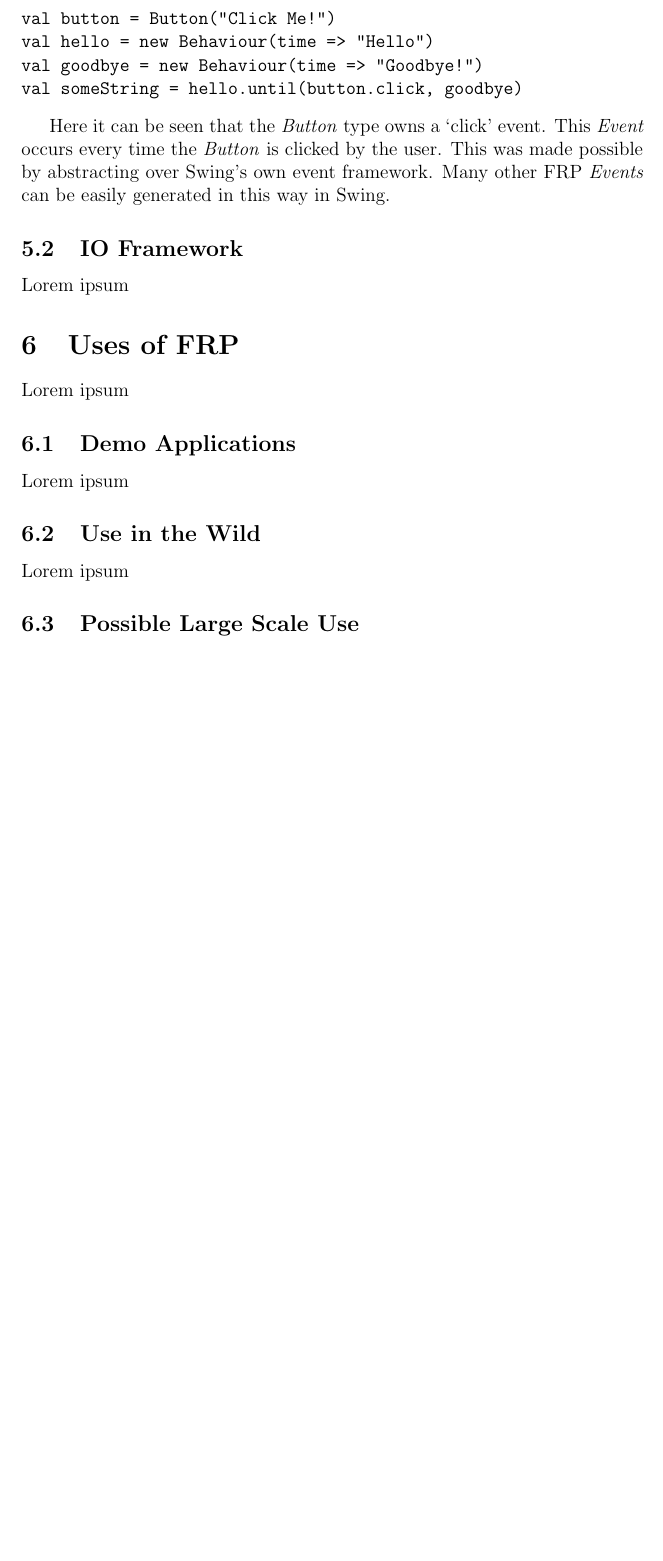
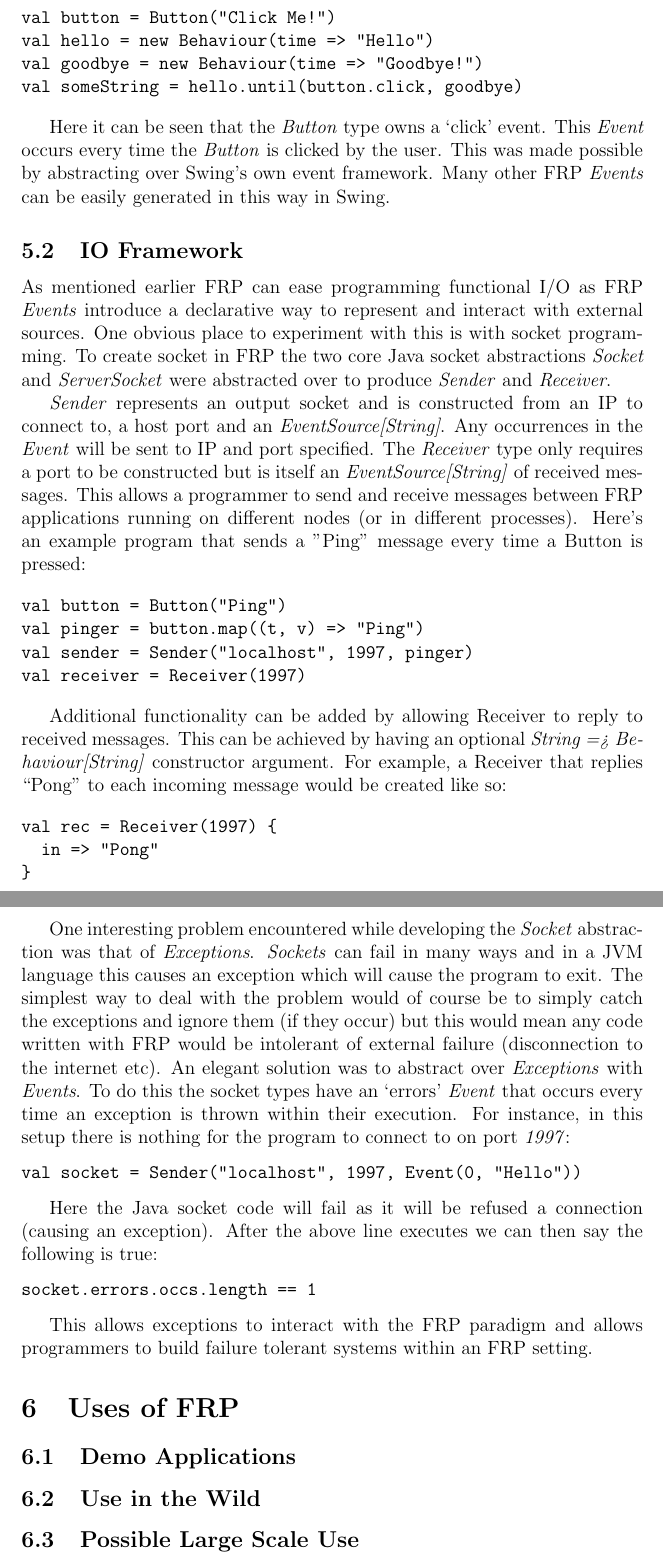
Before and after one commit to seadowg/echo, a LaTeX document (src/report/echo.tex): part of page 16 of 17 before the commit and two parts of pages 16 and 17 of 17 after it, the two joined at a grey line, cut so that both start at the same text, the shorter picture padded with empty space. Compiled offline with pdfLaTeX.

Commit message:
Add I/O stuff

```diff
--- a/src/report/echo.tex
+++ b/src/report/echo.tex
@@ -479,15 +471,61 @@ val someString = hello.until(button.click, goodbye)
       FRP \emph{Events} can be easily generated in this way in Swing.
 
     \subsection{IO Framework}
-    Lorem ipsum
+
+    As mentioned earlier FRP can ease programming functional I/O as FRP \emph{Events} introduce a declarative way to represent
+    and interact with external sources. One obvious place to experiment with this is with socket programming. To create socket
+    in FRP the two core Java socket abstractions \emph{Socket} and \emph{ServerSocket} were abstracted over to produce
+    \emph{Sender} and \emph{Receiver}.
+
+    \emph{Sender} represents an output socket and is constructed from an IP to connect to, a host port and an
+    \emph{EventSource[String]}. Any occurrences in the \emph{Event} will be sent to IP and port specified. The \emph{Receiver}
+    type only requires a port to be constructed but is itself an \emph{EventSource[String]} of received messages. This allows
+    a programmer to send and receive messages between FRP applications running on different nodes (or in different processes).
+    Here's an example program that sends a "Ping" message every time a Button is pressed:
+
+\begin{verbatim}
+val button = Button("Ping")
+val pinger = button.map((t, v) => "Ping")
+val sender = Sender("localhost", 1997, pinger)
+val receiver = Receiver(1997)
+\end{verbatim}
+
+    Additional functionality can be added by allowing Receiver to reply to received messages. This can be achieved by
+    having an optional \emph{String => Behaviour[String]} constructor argument. For example, a Receiver that replies
+    ``Pong'' to each incoming message would be created like so:
+
+\begin{verbatim}
+val rec = Receiver(1997) {
+  in => "Pong"
+}
+\end{verbatim}
+
+    One interesting problem encountered while developing the \emph{Socket} abstraction was that of \emph{Exceptions}.
+    \emph{Sockets} can fail in many ways and in a JVM language this causes an exception which will cause the program to exit.
+    The simplest way to deal with the problem would of course be to simply catch the exceptions and ignore them (if they
+    occur) but this would mean any code written with FRP would be intolerant of external failure (disconnection to the
+    internet etc). An elegant solution was to abstract over \emph{Exceptions} with \emph{Events}. To do this the socket types
+    have an `errors' \emph{Event} that occurs every time an exception is thrown within their execution. For instance, in this
+    setup there is nothing for the program to connect to on port \emph{1997}:
+
+\begin{verbatim}
+val socket = Sender("localhost", 1997, Event(0, "Hello"))
+\end{verbatim}
+
+    Here the Java socket code will fail as it will be refused a connection (causing an exception). After the above line
+    executes we can then say the following is true:
+
+\begin{verbatim}
+socket.errors.occs.length == 1
+\end{verbatim}
+
+    This allows exceptions to interact with the FRP paradigm and allows programmers to build failure tolerant systems within
+    an FRP setting.
 
   \section{Uses of FRP}
-  Lorem ipsum
 
     \subsection{Demo Applications}
-    Lorem ipsum
 
     \subsection{Use in the Wild}
-    Lorem ipsum
 
     \subsection{Possible Large Scale Use}
```
Also changed, not shown: src/report/echo.tex (18 more changed lines).
